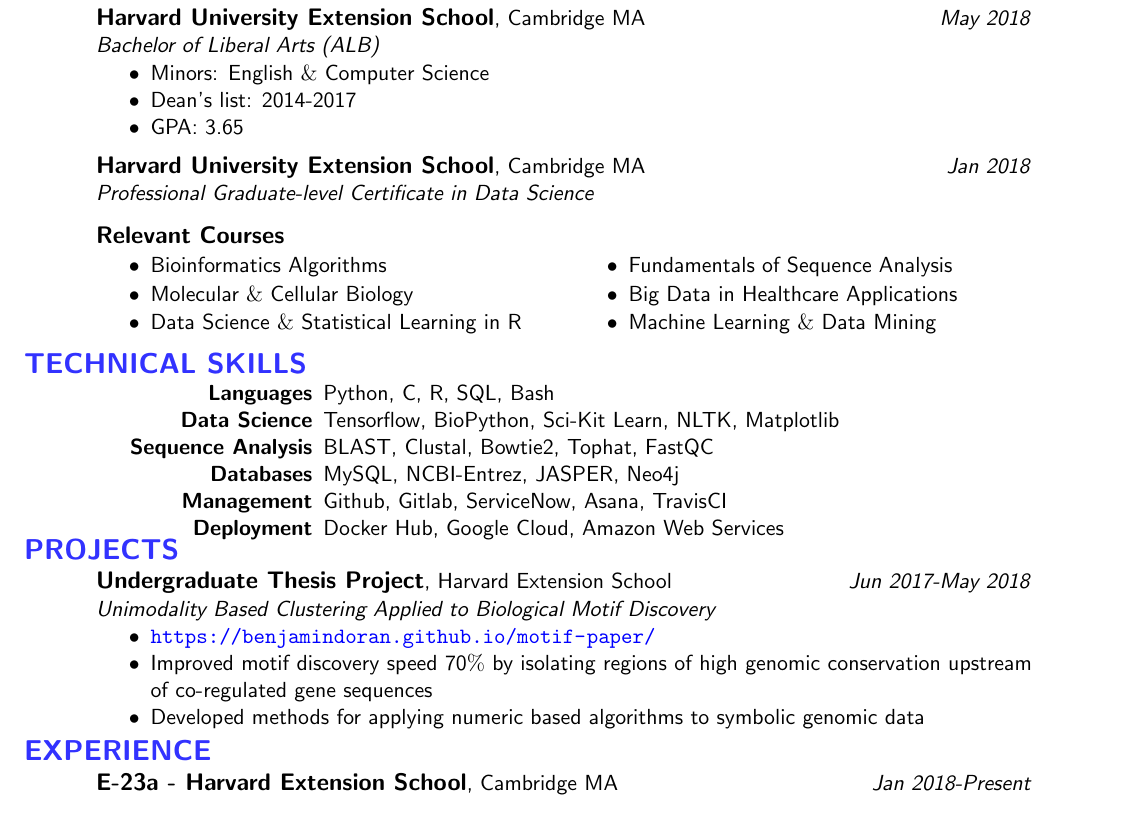
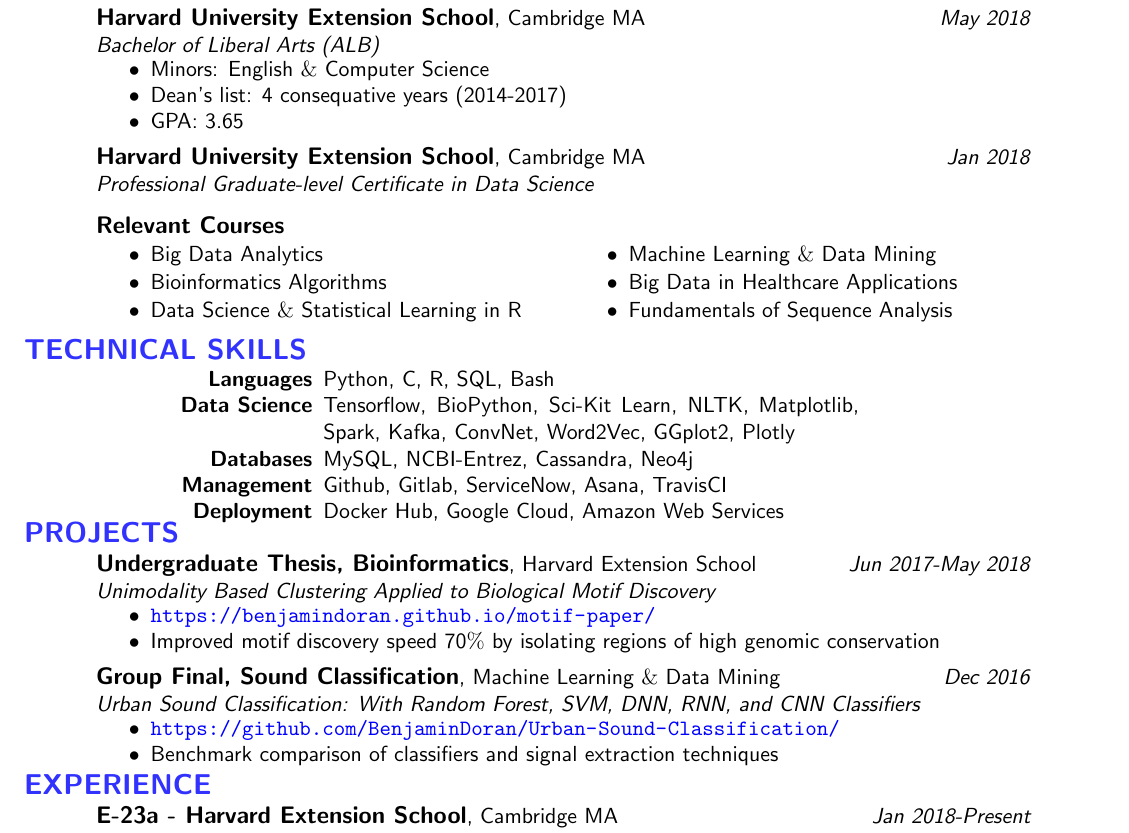
Before and after one commit to BenjaminDoran/doran_resume, a LaTeX CV (BDoranCV.tex): part of the page, cut so that both start at the same text. Compiled offline with pdfLaTeX.

Commit message:
changes to highlight CS skills

```diff
--- a/BDoranCV.tex
+++ b/BDoranCV.tex
@@ -61,7 +61,7 @@
   \experiencetitle{Harvard University Extension School}{Cambridge MA}{May 2018}{Bachelor of Liberal Arts (ALB)}
   \begin{itemize}\setlength\itemsep{-4pt}
     \item{Minors: English $\&$ Computer Science}
-    \item{Dean's list: 2014-2017}
+    \item{Dean's list: 4 consequative years (2014-2017)}
     \item{GPA: 3.65}
   \end{itemize}
   %%% CERTIFICATE %%%
@@ -71,13 +71,13 @@
   \vspace{-9pt}
   \begin{multicols}{2}
     \begin{itemize}\setlength\itemsep{-4pt}
+      \item{Big Data Analytics}
       \item{Bioinformatics Algorithms}
-      \item{Molecular $\&$ Cellular Biology}
+      % \item{Molecular $\&$ Cellular Biology}
       \item{Data Science $\&$ Statistical Learning in R}
+      \item{Machine Learning $\&$ Data Mining}
+      \item{Big Data in Healthcare Applications}
       \item{Fundamentals of Sequence Analysis}
-      \item{Big Data in Healthcare Applications}
-      \item{Machine Learning $\&$ Data Mining}
-      % \item{Big Data Analytics}
     \end{itemize}
   \end{multicols}
 \end{addmargin}
@@ -90,9 +90,10 @@
 \begin{addmargin}{1.7in}
   \begin{itemize}\setlength\itemsep{-4pt}
     \item[{\bf Languages}]{Python, C, R, SQL, Bash}
-    \item[{\bf Data Science}]{Tensorflow, BioPython, Sci-Kit Learn, NLTK, Matplotlib }
-    \item[{\bf Sequence Analysis}]{BLAST, Clustal, Bowtie2, Tophat, FastQC}
-    \item[{\bf Databases}]{MySQL, NCBI-Entrez, JASPER, Neo4j}
+    \item[{\bf Data Science}]{Tensorflow, BioPython, Sci-Kit Learn, NLTK, Matplotlib,
+                              Spark, Kafka, ConvNet, Word2Vec, GGplot2, Plotly}
+    % \item[{\bf Sequence Analysis}]{BLAST, Clustal, Bowtie2, Tophat, FastQC}
+    \item[{\bf Databases}]{MySQL, NCBI-Entrez, Cassandra, Neo4j}
     \item[{\bf Management}]{Github, Gitlab, ServiceNow, Asana, TravisCI}
     \item[{\bf Deployment}]{Docker Hub, Google Cloud, Amazon Web Services}
   \end{itemize}
@@ -105,11 +106,16 @@
 \section*{\sectiontext{PROJECTS}}
 \begin{addmargin}{.5in}
   %% INDR %%
-  \experiencetitle{Undergraduate Thesis Project}{Harvard Extension School}{Jun 2017-May 2018}{Unimodality Based Clustering Applied to Biological Motif Discovery}
+  \experiencetitle{Undergraduate Thesis, Bioinformatics}{Harvard Extension School}{Jun 2017-May 2018}{Unimodality Based Clustering Applied to Biological Motif Discovery}
   \begin{itemize}\setlength\itemsep{-4pt}
     \item{\color{blue}\url{https://benjamindoran.github.io/motif-paper/}}
-    \item{Improved motif discovery speed 70$\%$ by isolating regions of high genomic conservation upstream of co-regulated gene sequences}
-    \item{Developed methods for applying numeric based algorithms to symbolic genomic data}
+    \item{Improved motif discovery speed 70$\%$ by isolating regions of high genomic conservation}
+  \end{itemize}
+  %% URBAN SOUND %%
+  \experiencetitle{Group Final, Sound Classification}{Machine Learning $\&$ Data Mining}{Dec 2016}{Urban Sound Classification: With Random Forest, SVM, DNN, RNN, and CNN Classifiers}
+  \begin{itemize}\setlength\itemsep{-4pt}
+    \item{\color{blue}\url{https://github.com/BenjaminDoran/Urban-Sound-Classification/}}
+    \item{Benchmark comparison of classifiers and signal extraction techniques}
   \end{itemize}
 \end{addmargin}
 \vspace{-6pt}
```
Also changed, not shown: .travis.yml (+3 -1 lines).
